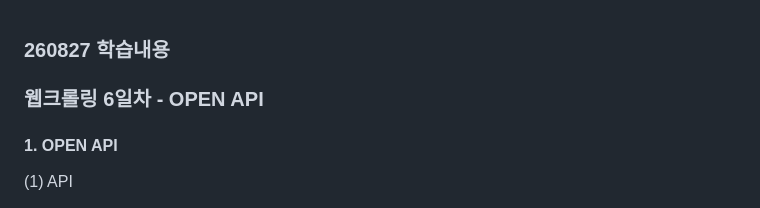
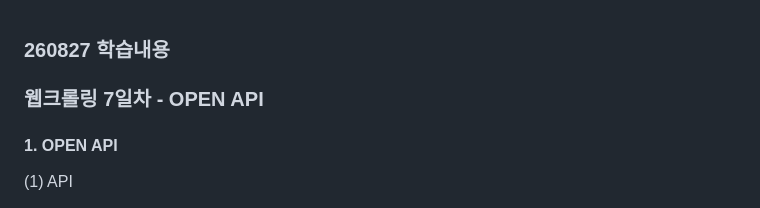
Before and after one commit to AI-Campus-1st/TIL-k93nay, a Markdown page: 260827_TIL.md, the part around the change. Drawn GitHub-style.

Commit message:
2단위기간 TIL

```diff
--- a/260827_TIL.md
+++ b/260827_TIL.md
@@ -1,6 +1,6 @@
 ### 260827 학습내용
 
-### 웹크롤링 6일차 - OPEN API ###
+### 웹크롤링 7일차 - OPEN API ###
 
 
 #### 1. OPEN API
```
